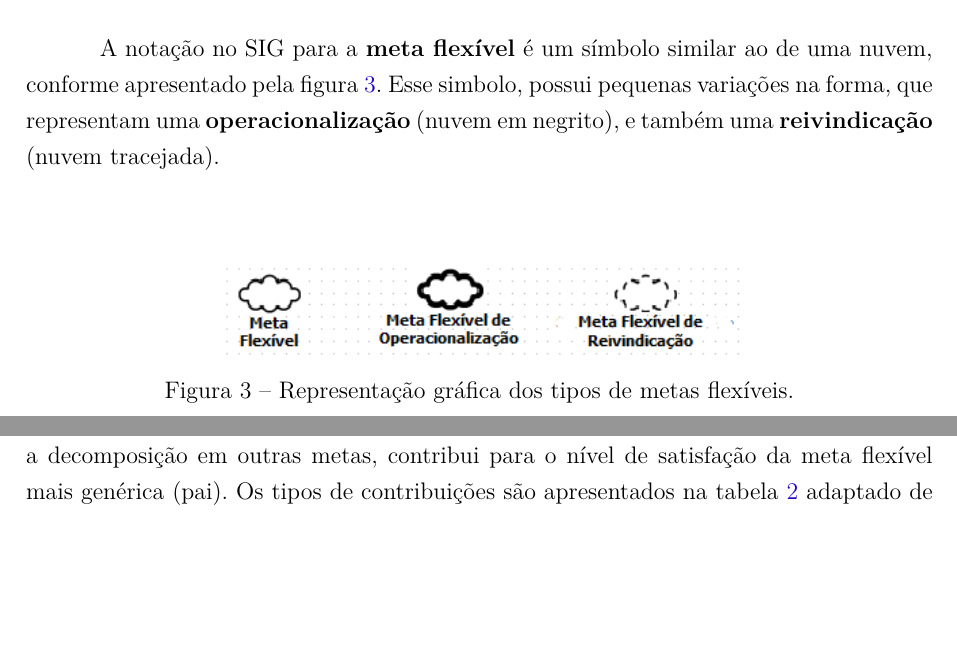
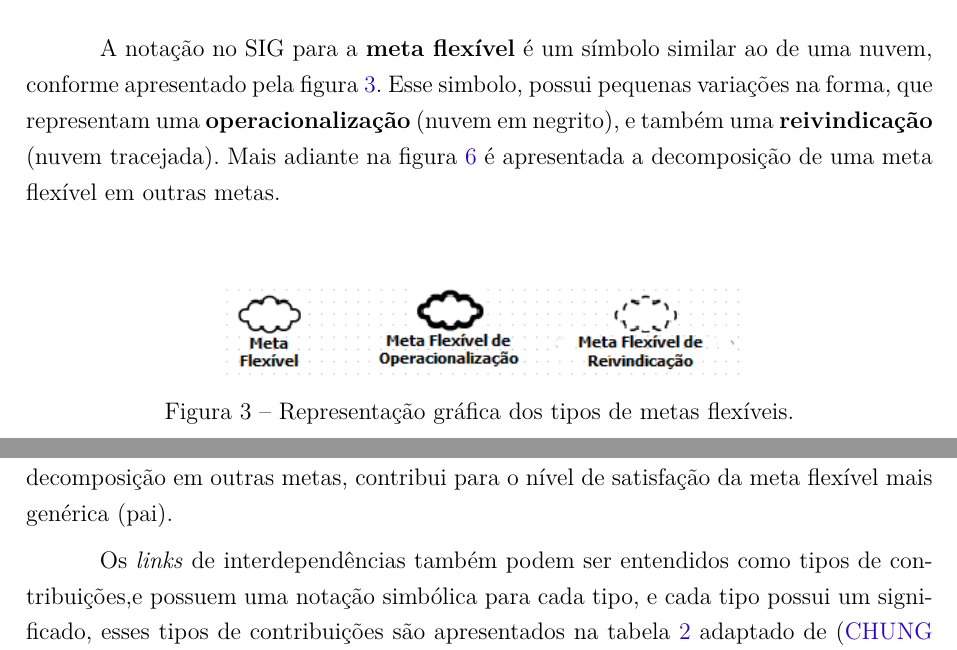
Before and after one commit to ebenezerandrade/the-son, a LaTeX thesis (tcc.tex, which reads editaveis/referencialteorico.tex): two parts of page 34 of 61, joined at a grey line, cut so that both start at the same text, the shorter picture padded with empty space. Compiled offline with pdfLaTeX.

Commit message:
finish review NFR

```diff
--- a/editaveis/referencialteorico.tex
+++ b/editaveis/referencialteorico.tex
@@ -104,7 +104,7 @@ O NFR \textit{Framework} utiliza o conceito de metas flexíveis, que por defini
 
 \pagebreak
 
-A notação no SIG para a \textbf{meta flexível} é um símbolo similar ao de uma nuvem, conforme apresentado pela figura \ref{fig01}. Esse simbolo, possui pequenas variações na forma, que representam uma \textbf{operacionalização} (nuvem em negrito), e também uma \textbf{reivindicação} (nuvem tracejada).
+A notação no SIG para a \textbf{meta flexível} é um símbolo similar ao de uma nuvem, conforme apresentado pela figura \ref{fig01}. Esse simbolo, possui pequenas variações na forma, que representam uma \textbf{operacionalização} (nuvem em negrito), e também uma \textbf{reivindicação} (nuvem tracejada). Mais adiante na figura \ref{exemploNFR} é apresentada a decomposição de uma meta flexível em outras metas.
 
 \begin{figure}[h!]
 	\centering
@@ -123,7 +123,9 @@ Para facilitar no entendimento das decisões tomadas, a meta flexível possui \t
 	\label{fig02}
 \end{figure}
 
-As relações que as metas flexíveis possuem uma com as outras é estabelecida através de \textit{links} de interdependências, sendo esses \textit{links} que realizam o registro da decomposição das metas flexíveis em metas flexíveis mais específicas (filhos). De certa forma, a decomposição em outras metas, contribui para o nível de satisfação da meta flexível mais genérica (pai). Os tipos de contribuições são apresentados na tabela \ref{tiposDeContribuições} adaptado de  \cite{chung2012non}.
+As relações que as metas flexíveis possuem uma com as outras é estabelecida através de \textit{links} de interdependências, sendo esses \textit{links} que realizam o registro da decomposição das metas flexíveis em metas flexíveis mais específicas (filhos). De certa forma, a decomposição em outras metas, contribui para o nível de satisfação da meta flexível mais genérica (pai).
+
+Os \textit{links} de interdependências também podem ser entendidos como tipos de contribuições,e possuem uma notação simbólica para cada tipo, e cada tipo possui um significado, esses tipos de contribuições são apresentados na tabela \ref{tiposDeContribuições} adaptado de  \cite{chung2012non}.
 
 
 
@@ -153,7 +155,9 @@ As relações que as metas flexíveis possuem uma com as outras é estabelecida
 	\end{tabular}
 \end{table}
 
-Os \textit{links} entre as metas flexíveis, representam a contribuição que uma meta flexível tem com uma outra meta flexível, logo, a figura \ref{catalogoDeAvaliação}, apresenta a forma como as \textit{labels} são propagadas, de acordo com seu tipo de relacionamento.
+\pagebreak
+
+Os \textit{links} entre as metas flexíveis, representam a contribuição que uma meta flexível tem com outra meta flexível, ou meta flexível de operacionalização, ou meta flexível de reivindicação, logo, a figura \ref{catalogoDeAvaliação} apresenta a forma como as \textit{labels} são propagadas, de acordo com seu tipo de relacionamento. A propagação das \textit{labels}, se aplica a todos os tipos de metas flexíveis.
 
 \begin{figure}[h!]
 	\centering
```
Also changed, not shown: editaveis/referencialteorico.tex (2 more changed lines), 1 other file.
